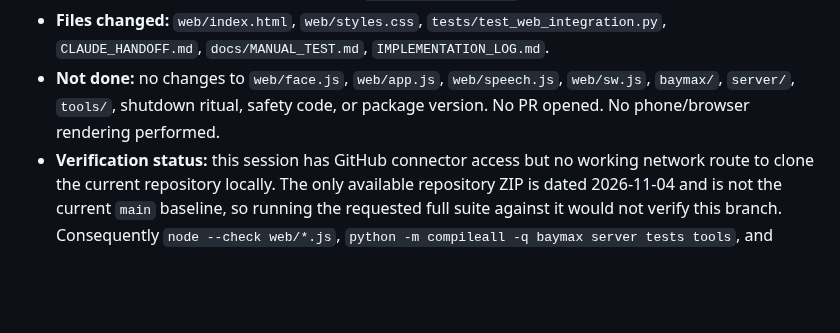
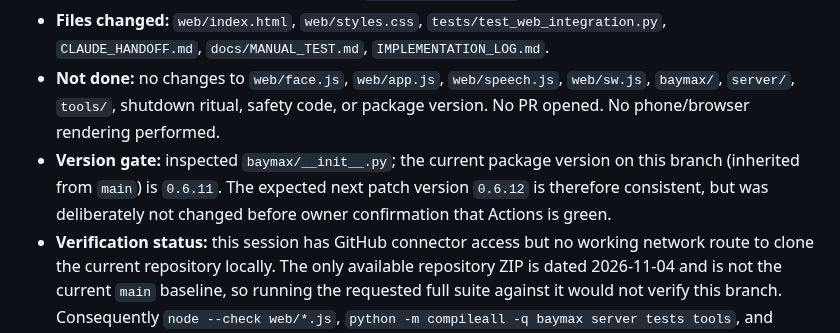
Before and after one commit to pijushpaul001/Tiny-Baymax, a Markdown page: IMPLEMENTATION_LOG.md, the part around the change. Rendered like a GitHub page; blank space fills up the shorter version.

Commit message:
docs: record chibi version gate status

```diff
--- a/IMPLEMENTATION_LOG.md
+++ b/IMPLEMENTATION_LOG.md
@@ -645,5 +645,6 @@ Earlier Rounds 1–4 hardening work remains in the branch history and included r
 - Updated `CLAUDE_HANDOFF.md` by appending the requested 2026-11-10 owner-decision line to Architecture change history; no earlier architecture text was edited. Added the two requested unchecked phone checks to Section H of `docs/MANUAL_TEST.md`.
 - **Files changed:** `web/index.html`, `web/styles.css`, `tests/test_web_integration.py`, `CLAUDE_HANDOFF.md`, `docs/MANUAL_TEST.md`, `IMPLEMENTATION_LOG.md`.
 - **Not done:** no changes to `web/face.js`, `web/app.js`, `web/speech.js`, `web/sw.js`, `baymax/`, `server/`, `tools/`, shutdown ritual, safety code, or package version. No PR opened. No phone/browser rendering performed.
+- **Version gate:** inspected `baymax/__init__.py`; the current package version on this branch (inherited from `main`) is `0.6.11`. The expected next patch version `0.6.12` is therefore consistent, but was deliberately not changed before owner confirmation that Actions is green.
 - **Verification status:** this session has GitHub connector access but no working network route to clone the current repository locally. The only available repository ZIP is dated 2026-11-04 and is not the current `main` baseline, so running the requested full suite against it would not verify this branch. Consequently `node --check web/*.js`, `python -m compileall -q baymax server tests tools`, and `python -m unittest discover -s tests -t . -v` were not run locally; Python 3.10/3.11/3.12 matrix results are also pending GitHub Actions. Phone rendering is unverified. Do not treat CI as green until Actions reports success on this branch HEAD.
 - **Specification note:** no ambiguity requiring an implementation guess was found. The specified SVG's torso and head are ellipses rather than a mathematically pear-shaped path; the supplied SVG was followed exactly as requested.
```
